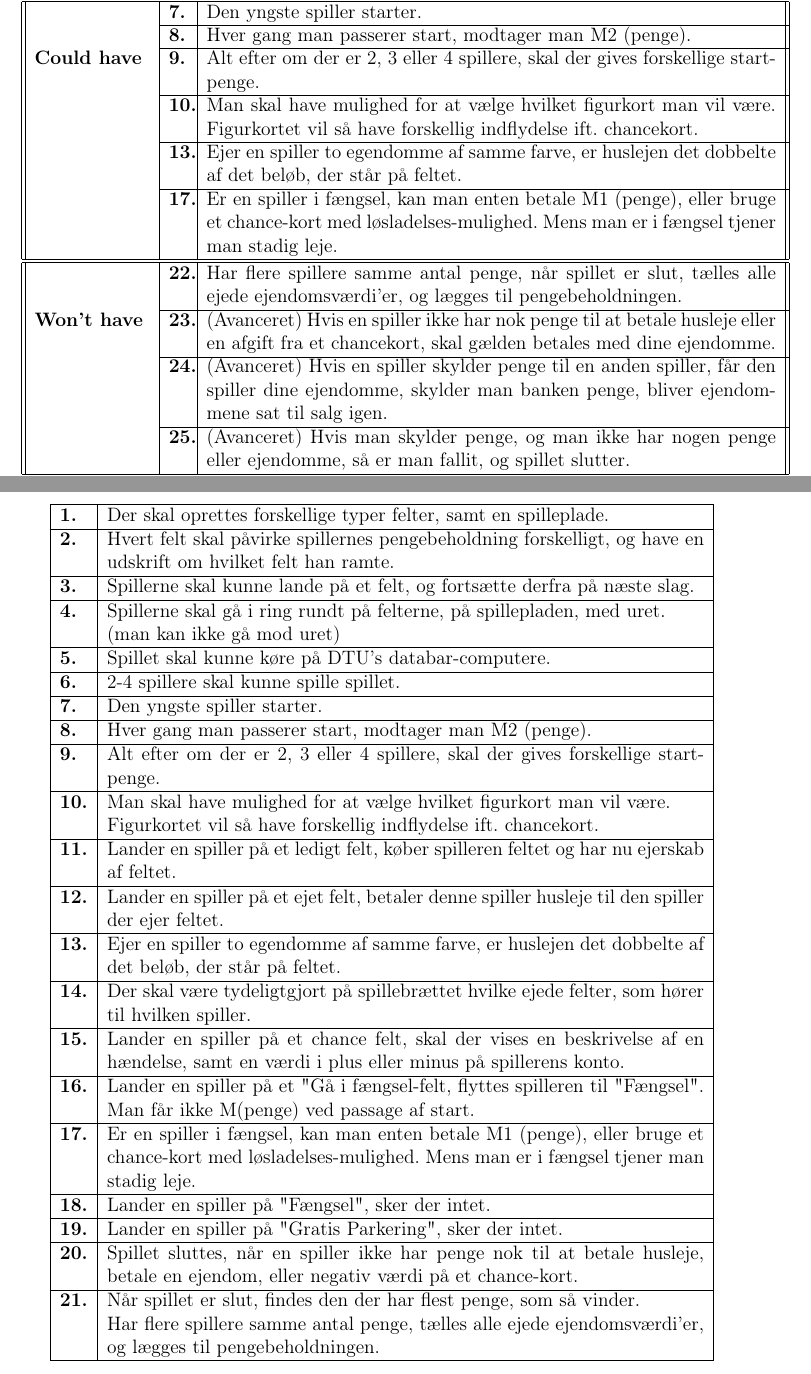
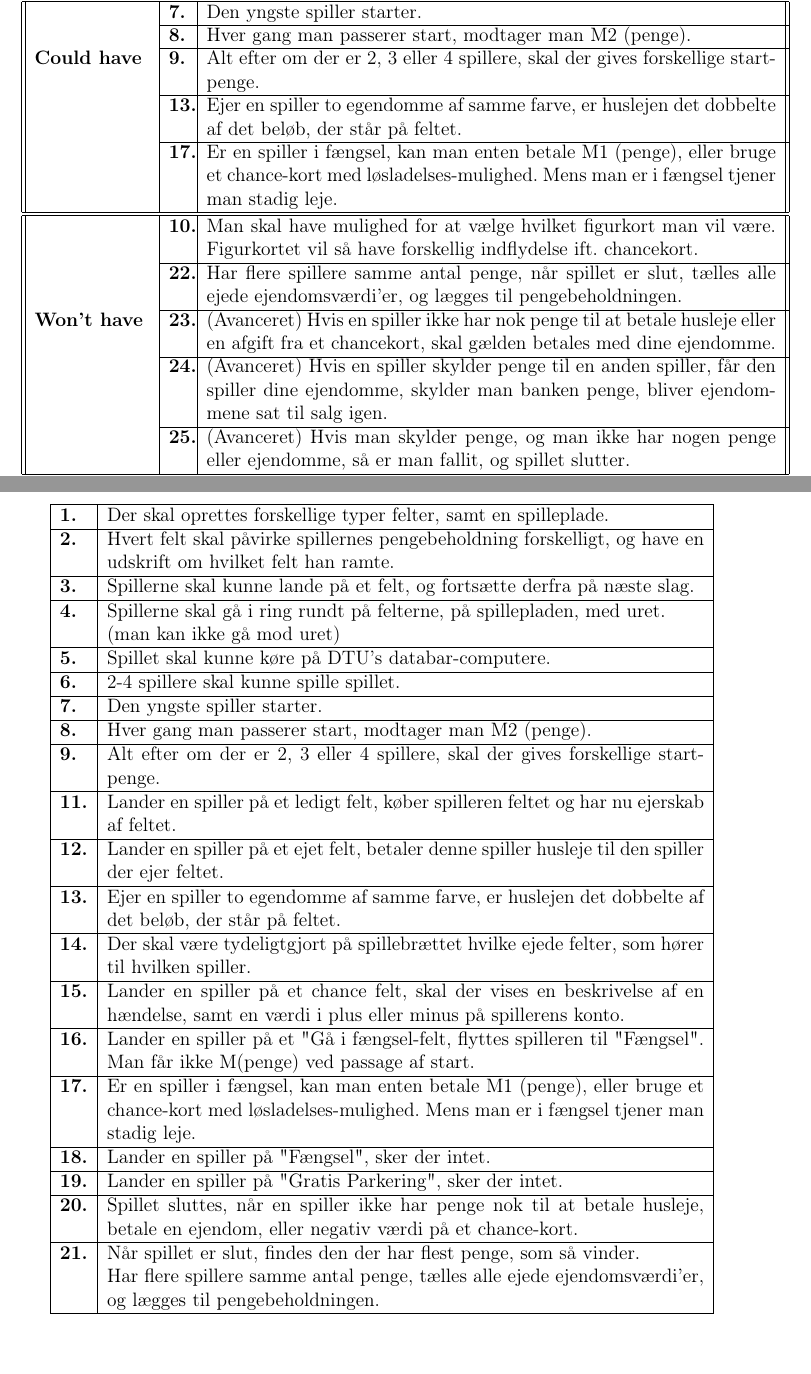
Before and after one commit to group-18/cdio-3-report, a LaTeX document (Project.tex, which reads chapters/Analyse.tex): two parts of pages 11 and 14 of 44, joined at a grey line, cut so that both start at the same text. Compiled offline with pdfLaTeX.

Commit message:
Kravjustering

```diff
--- a/chapters/Analyse.tex
+++ b/chapters/Analyse.tex
@@ -210,14 +210,6 @@ Herunder ses et eksempel på MoSCoW, og hvad de enkelte kategorier kan indeholde
 
      \cline{2-3}
      &
-     \textbf{10.}
-     &
-     Man skal have mulighed for at vælge hvilket figurkort man vil være.
-     Figurkortet vil så have forskellig indflydelse ift. chancekort.
-     \\
-
-     \cline{2-3}
-     &
      \textbf{13.}
      &
      Ejer en spiller to egendomme af samme farve, er huslejen det dobbelte af det beløb, der står på feltet.
@@ -233,6 +225,14 @@ Herunder ses et eksempel på MoSCoW, og hvad de enkelte kategorier kan indeholde
     \hline
     \hline
     % ------- % * Won't have * % ------- %
+    &
+    \textbf{10.}
+    &
+    Man skal have mulighed for at vælge hvilket figurkort man vil være.
+    Figurkortet vil så have forskellig indflydelse ift. chancekort.
+    \\
+
+    \cline{2-3}
     &
     \textbf{22.}
     &
@@ -421,14 +420,6 @@ Herunder ses de krav, der ved hjælp af MoSCoW er blevet udvalgt til at blive im
     \textbf{9.}
     &
     Alt efter om der er 2, 3 eller 4 spillere, skal der gives forskellige start-penge.
-    \\
-
-    \hline
-    \textbf{10.}
-    &
-    Man skal have mulighed for at vælge hvilket figurkort man vil være.
-
-    Figurkortet vil så have forskellig indflydelse ift. chancekort.
     \\
 
     \hline
```
Also changed, not shown: chapters/Analyse.tex (3 more changed lines).
